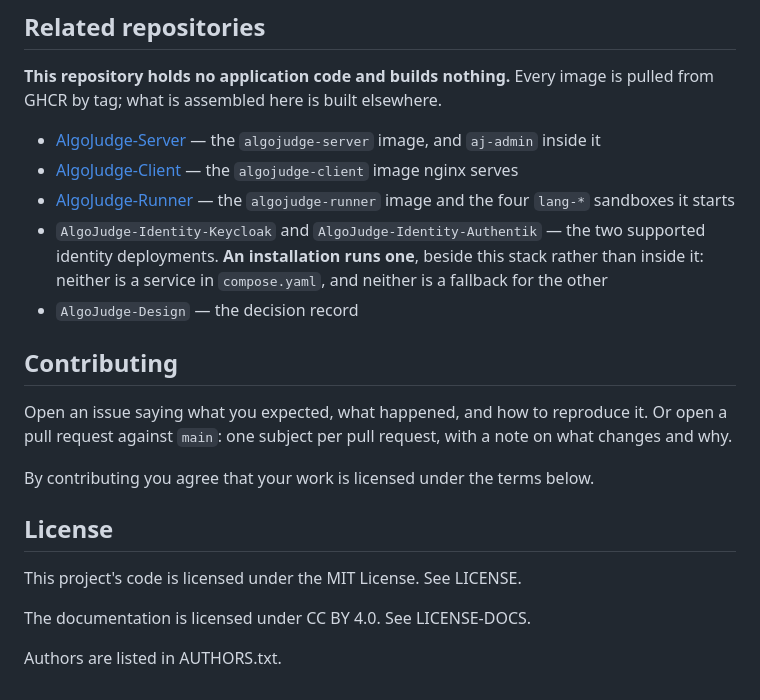
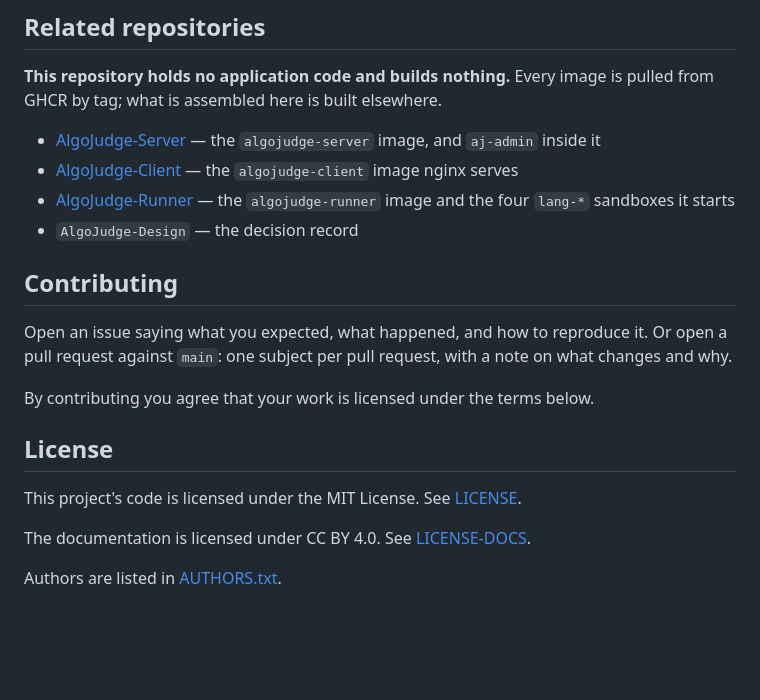
Before and after one commit to AlgoJudge/AlgoJudge-Ops, a Markdown page: README.md, the part around the change. Rendered like a GitHub page; blank space fills up the shorter version.

Commit message:
The README footers link their files, and the public repositories name no private one

```diff
--- a/README.md
+++ b/README.md
@@ -89,10 +89,6 @@ pulled from GHCR by tag; what is assembled here is built elsewhere.
   `algojudge-client` image nginx serves
 - [AlgoJudge-Runner](https://github.com/AlgoJudge/AlgoJudge-Runner) — the
   `algojudge-runner` image and the four `lang-*` sandboxes it starts
-- `AlgoJudge-Identity-Keycloak` and `AlgoJudge-Identity-Authentik` — the two
-  supported identity deployments. **An installation runs one**, beside this
-  stack rather than inside it: neither is a service in `compose.yaml`, and
-  neither is a fallback for the other
 - `AlgoJudge-Design` — the decision record
 
 ## Contributing
@@ -106,9 +102,9 @@ By contributing you agree that your work is licensed under the terms below.
 ## License
 
 This project's code is licensed under the MIT License.
-See LICENSE.
+See [LICENSE](LICENSE).
 
 The documentation is licensed under CC BY 4.0.
-See LICENSE-DOCS.
+See [LICENSE-DOCS](LICENSE-DOCS).
 
-Authors are listed in AUTHORS.txt.
+Authors are listed in [AUTHORS.txt](AUTHORS.txt).
```
